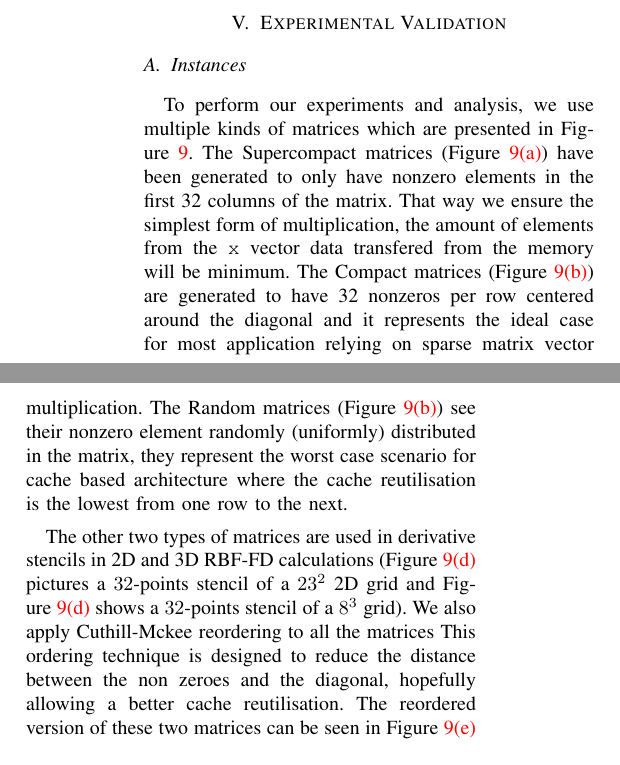
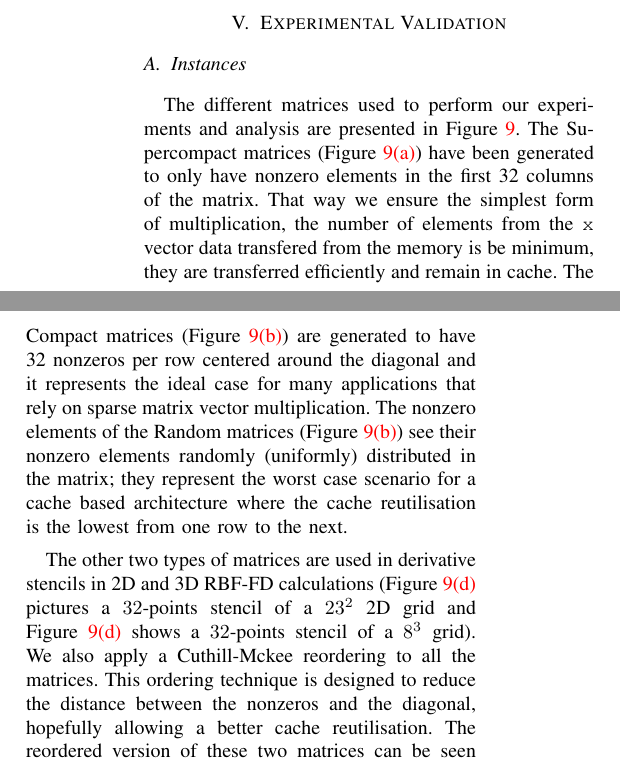
Before and after one commit to esaule/mic-radial, a LaTeX paper (ieee_paper.tex): two parts of the columns of page 8 of 11, joined at a grey line, cut so that both start at the same text. Compiled offline with pdfLaTeX; a LaTeX package or settings file that is missing is left out.

Commit message:
Updated paper. Still stuff to do.  I fixed graphs, and grammar.

```diff
--- a/ieee_paper.tex
+++ b/ieee_paper.tex
@@ -763,31 +765,32 @@ Order hint to optimize write traffic on the memory bus.
   \label{fig:spy_plots}
 \end{figure*}
 
-To perform our experiments and analysis, we use multiple kinds of
-matrices which are presented in Figure~\ref{fig:spy_plots}. The
+The different matrices used to perform our experiments and analysis
+are presented in Figure~\ref{fig:spy_plots}. The
 Supercompact matrices (Figure~\ref{fig:supercompact}) have been
 generated to only have nonzero elements in the first 32 columns of
 the matrix. That way we ensure the simplest form of multiplication,
-the amount of elements from the {\tt x} vector data transfered from
-the memory will be minimum. The Compact matrices
+the number of elements from the {\tt x} vector data transfered from
+the memory is be minimum, they are transferred efficiently and remain
+in cache. The Compact matrices
 (Figure~\ref{fig:compact}) are generated to have 32 nonzeros per row
-centered around the diagonal and it represents the ideal case for most
-application relying on sparse matrix vector multiplication. The Random
-matrices (Figure~\ref{fig:compact}) see their nonzero element
-randomly (uniformly) distributed in the matrix, they represent the
-worst case scenario for cache based architecture where the cache
+centered around the diagonal and it represents the ideal case for many
+applications that rely on sparse matrix vector multiplication. The nonzero
+elements of the Random
+matrices (Figure~\ref{fig:compact}) see their nonzero elements
+randomly (uniformly) distributed in the matrix; they represent the
+worst case scenario for a cache based architecture where the cache
 reutilisation is the lowest from one row to the next.
 
 The other two types of matrices are used in derivative stencils in 2D
 and 3D RBF-FD calculations (Figure~\ref{fig:rbf2dnorcm} pictures a
 $32$-points stencil of a $23^2$ 2D grid and
 Figure~\ref{fig:rbf2dnorcm} shows a $32$-points stencil of a $8^3$
-grid). We also apply Cuthill-Mckee reordering to all the matrices This
-ordering technique is designed to reduce the distance between the non
-zeroes and the diagonal, hopefully allowing a better cache
+grid). We also apply a Cuthill-Mckee reordering to all the matrices. This
+ordering technique is designed to reduce the distance between the
+nonzeros and the diagonal, hopefully allowing a better cache
 reutilisation. The reordered version of these two matrices can be seen
 in Figure~\ref{fig:rbf2drcm} and in Figure~\ref{fig:rbf3drcm}.
-
 
 \subsection{Bandwidth}
 
```
Also changed, not shown: ieee_paper.tex (4 more changed lines).
